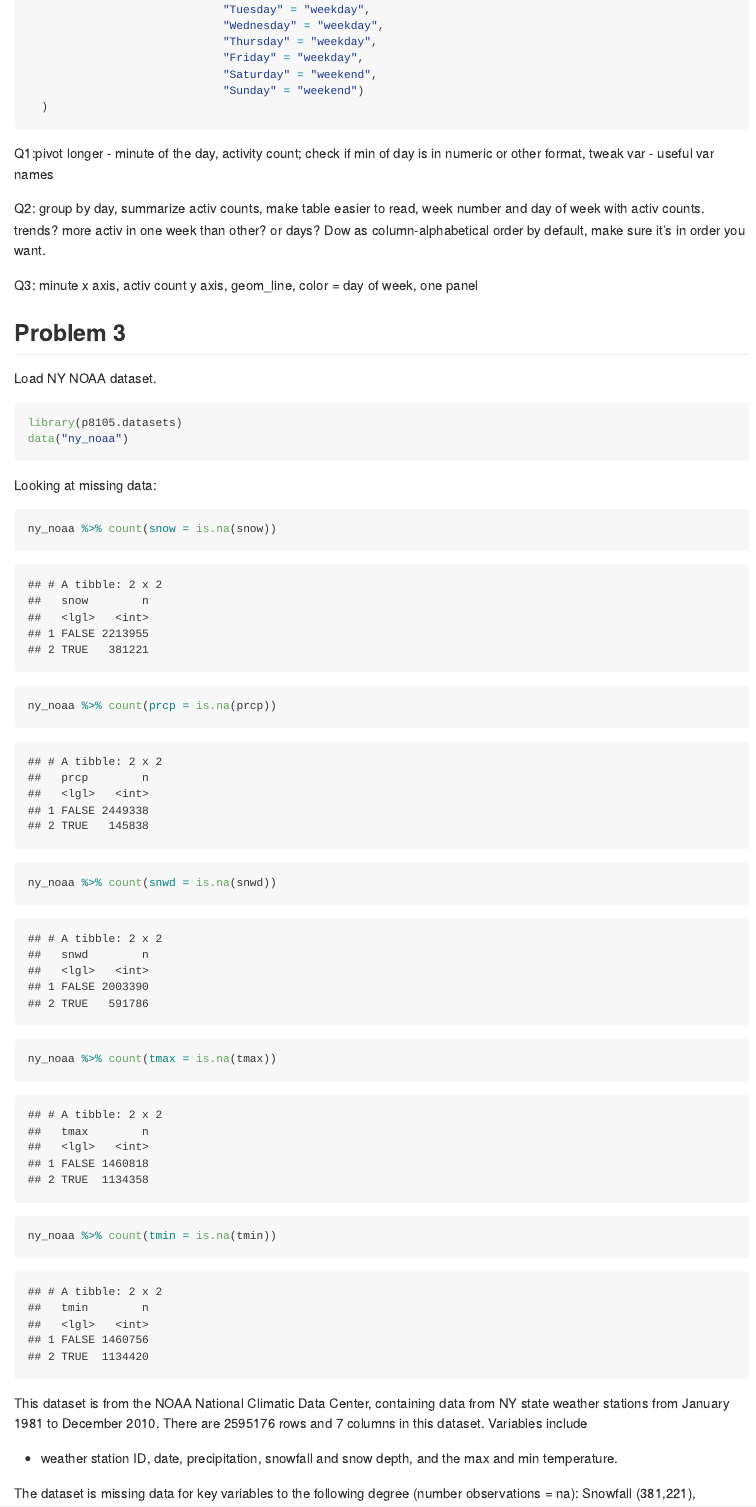
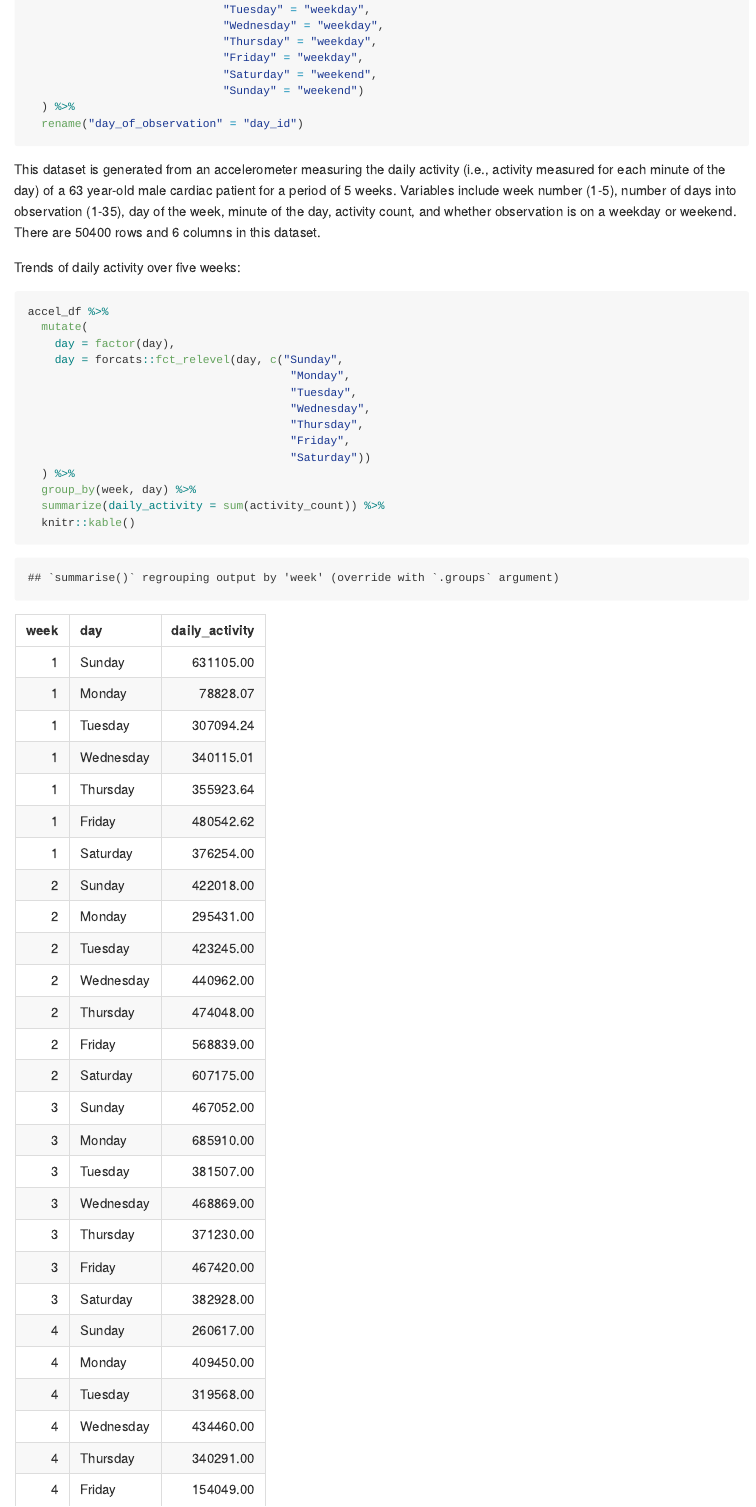
Before and after one commit to briggsh29/p8105_hw3_heb2133, an R Markdown document (p8105_hw3_heb2133.Rmd): the page in a window 1100 px wide, from 3900 px down. The pictures show the output file p8105_hw3_heb2133.md that the author committed with the source, drawn offline in the style of GitHub.

Commit message:
End of problem 2

````diff
--- a/p8105_hw3_heb2133.Rmd
+++ b/p8105_hw3_heb2133.Rmd
@@ -109,11 +109,27 @@ accel_df =
                              "Friday" = "weekday",
                              "Saturday" = "weekend",
                              "Sunday" = "weekend")
-  )
+  ) %>%
+  rename("day_of_observation" = "day_id")
 
 ```
 
+This dataset is generated from an accelerometer measuring the daily activity (i.e., activity measured for each minute of the day) of a 63 year-old male cardiac patient for a period of 5 weeks. Variables include week number (1-5), number of days into observation (1-35), day of the week, minute of the day, activity count, and whether observation is on a weekday or weekend. There are `r nrow(accel_df)` rows and `r ncol(accel_df)` columns in this dataset.
 
-Q1:pivot longer - minute of the day, activity count; check if min of day is in numeric or other format, tweak var - useful var names
+Trends of daily activity over five weeks:
 
-Q2: group by day, summarize activ counts, make table easier to read, week number and day of week with activ counts. trends? more activ in one week than other? or days? Dow as column-alphabetical order by default, make sure it's in order you want.
+```{r}
+accel_df %>%
+  mutate(
+    day = factor(day),
+    day = forcats::fct_relevel(day, c("Sunday",
+                                       "Monday",
+                                       "Tuesday",
+                                       "Wednesday",
+                                       "Thursday",
+                                       "Friday",
+                                       "Saturday"))
+  ) %>%
+  group_by(week, day) %>%
+  summarize(daily_activity = sum(activity_count)) %>%
+  knitr::kable()
````
Also changed, not shown: p8105_hw3_heb2133.md, p8105_hw3_heb2133_files/figure-gfm/unnamed-chunk-9-1.png (added), p8105_hw3_heb2133.Rmd (15 more changed lines).
